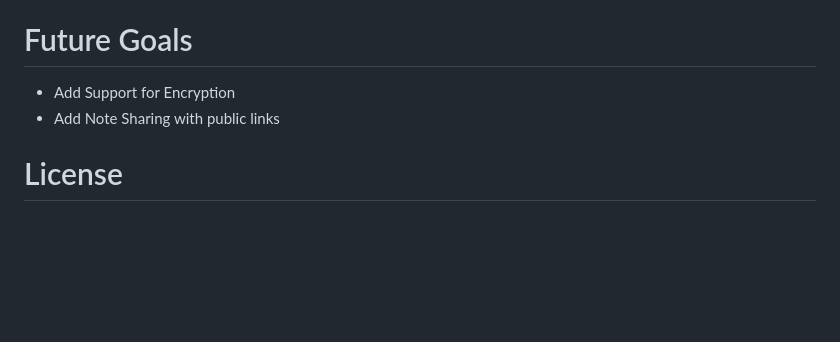
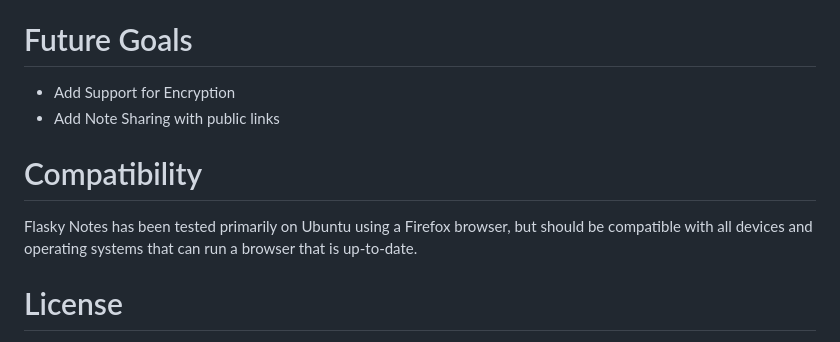
Before and after one commit to mehonal/flasky-notes, a Markdown page: readme.md, the part around the change. Rendered like a GitHub page; blank space fills up the shorter version.

```diff
--- a/readme.md
+++ b/readme.md
@@ -99,6 +99,10 @@ The `serve_live.py` file uses waitress to serve the web app. Alternatively, you
 - Add Support for Encryption
 - Add Note Sharing with public links
 
+# Compatibility
+
+Flasky Notes has been tested primarily on Ubuntu using a Firefox browser, but should be compatible with all devices and operating systems that can run a browser that is up-to-date.
+
 # License
 
 Flasky Notes is an open source project from Mehonal, licensed under [MIT](https://opensource.org/licenses/MIT) license. Mehonal reserves the right to change the license of future releases of Flasky Notes.
```
